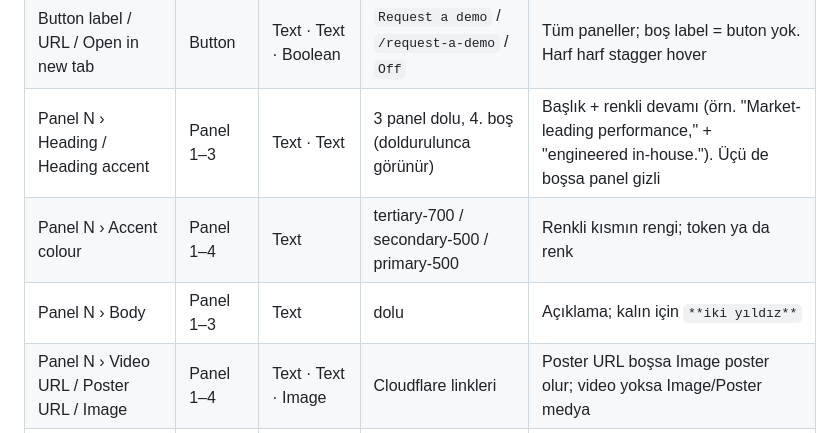
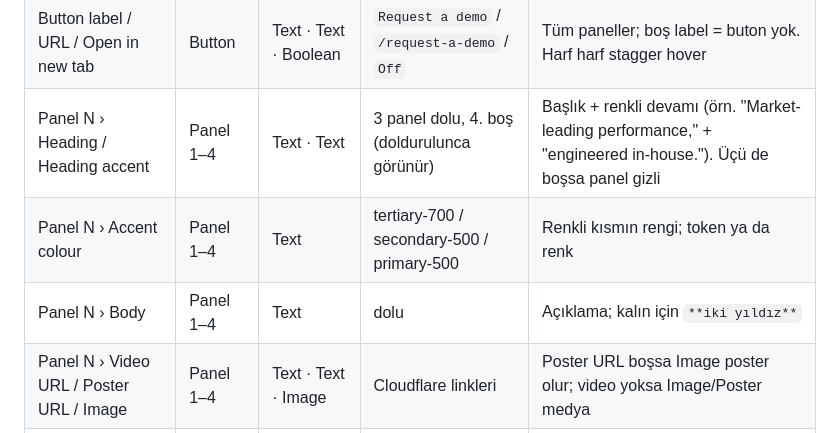
Before and after one commit to Roicool/sestek, a Markdown page: webflow-components/README.md, the part around the change. Drawn GitHub-style.

Commit message:
README: Stack Panels panel range 1–4
Co-Authored-By: Claude Fable 5.1 <noreply@anthropic.com>
Claude-Session: https://claude.ai/code/session_01NVYwNLe5A35NraVbHxnobZ

```diff
--- a/webflow-components/README.md
+++ b/webflow-components/README.md
@@ -344,9 +344,9 @@ kalmalı (varsayılan 0 yeterli). Font geç gelirse ve panel boyu değişirse
 | Title reveal | Header | Boolean | `On` | Görünüme girince yumuşak belirme (1.2 s, scale 1.03 → 1) |
 | Brand shine | Header | Boolean | `On` | |
 | Button label / URL / Open in new tab | Button | Text · Text · Boolean | `Request a demo` / `/request-a-demo` / `Off` | Tüm paneller; boş label = buton yok. Harf harf stagger hover |
-| Panel N › Heading / Heading accent | Panel 1–3 | Text · Text | 3 panel dolu, 4. boş (doldurulunca görünür) | Başlık + renkli devamı (örn. "Market-leading performance," + "engineered in-house."). Üçü de boşsa panel gizli |
+| Panel N › Heading / Heading accent | Panel 1–4 | Text · Text | 3 panel dolu, 4. boş (doldurulunca görünür) | Başlık + renkli devamı (örn. "Market-leading performance," + "engineered in-house."). Üçü de boşsa panel gizli |
 | Panel N › Accent colour | Panel 1–4 | Text | tertiary-700 / secondary-500 / primary-500 | Renkli kısmın rengi; token ya da renk |
-| Panel N › Body | Panel 1–3 | Text | dolu | Açıklama; kalın için `**iki yıldız**` |
+| Panel N › Body | Panel 1–4 | Text | dolu | Açıklama; kalın için `**iki yıldız**` |
 | Panel N › Video URL / Poster URL / Image | Panel 1–4 | Text · Text · Image | Cloudflare linkleri | Poster URL boşsa Image poster olur; video yoksa Image/Poster medya |
 | Panel N › Button style | Panel 1–4 | Variant | `Auto` | `Auto` = sırayla White / Brand secondary / Dark · `Brand primary` · `None` |
 | Panel N › Media side | Panel 1–4 | Variant | `Right` | `Left` = video solda (tablet/mobilde hep altta) |
```
